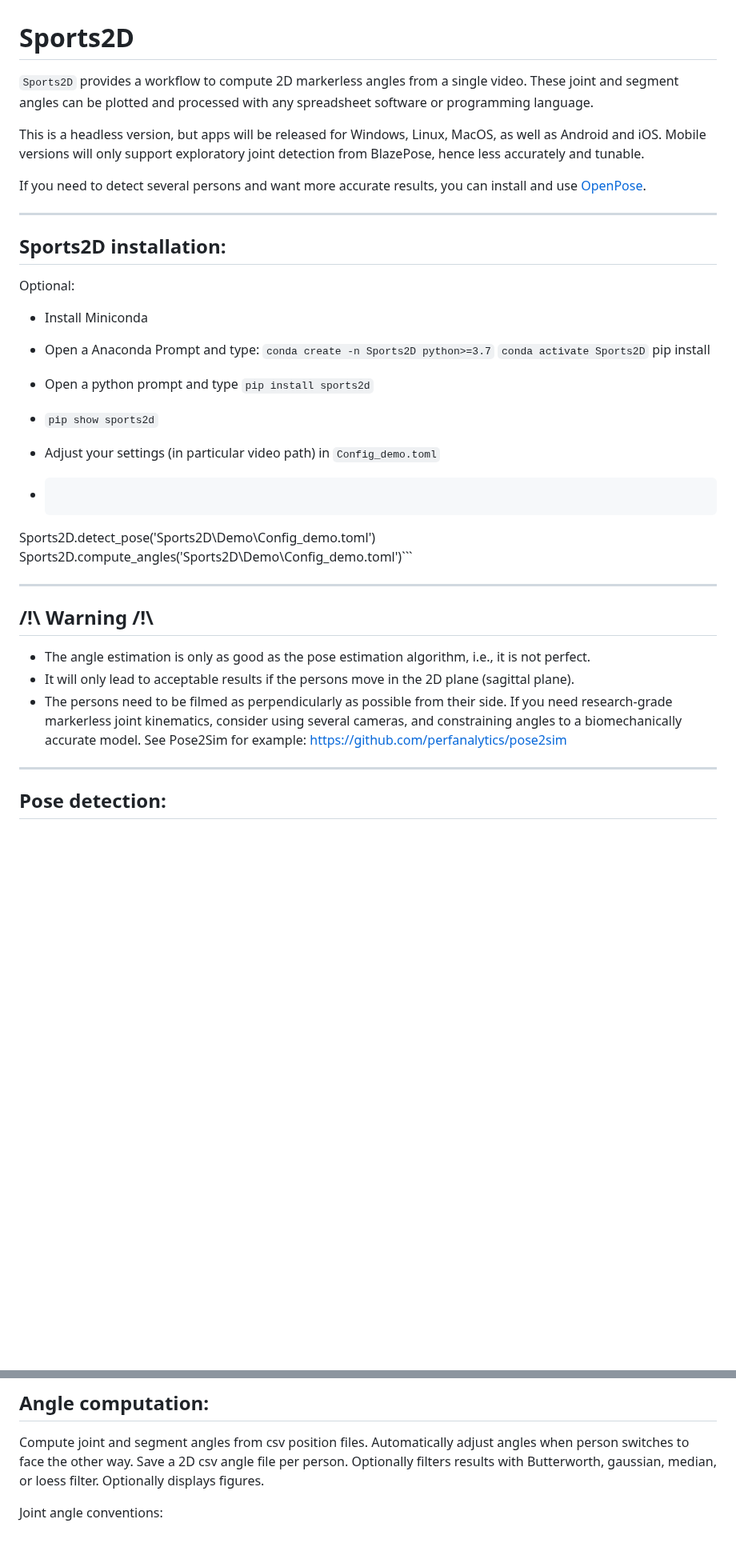
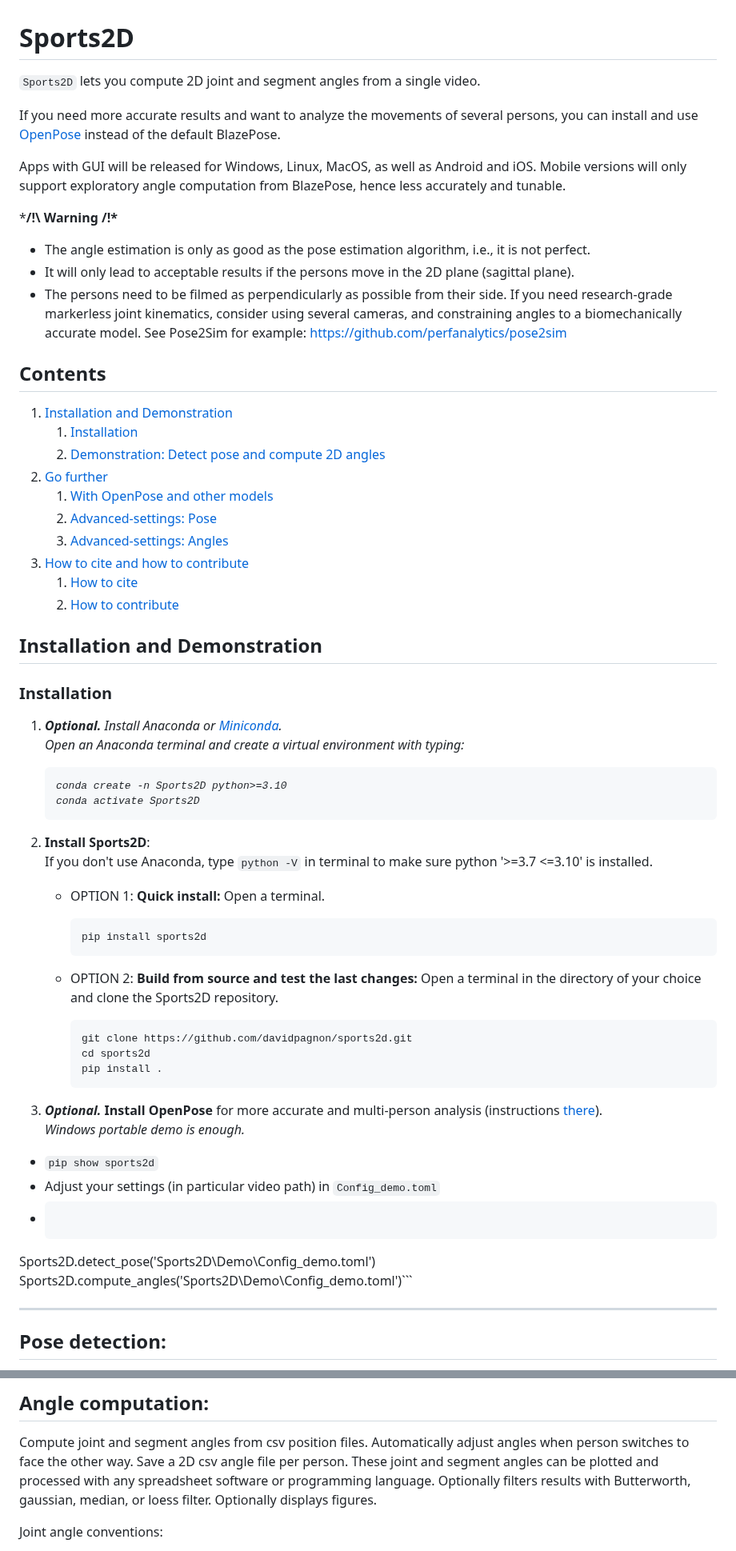
Before and after one commit to davidpagnon/Sports2D, a Markdown page: README.md, 2 parts joined by grey strips. Shown at 80% size. Drawn GitHub-style; blank space fills up the shorter version.

````diff
--- a/README.md
+++ b/README.md
@@ -10,40 +10,74 @@
 
 # Sports2D
 
-`Sports2D` provides a workflow to compute 2D markerless angles from a single video.
-These joint and segment angles can be plotted and processed with any spreadsheet software or programming language.
+`Sports2D` lets you compute 2D joint and segment angles from a single video.
 
-This is a headless version, but apps will be released for Windows, Linux, MacOS, as well as Android and iOS.
-Mobile versions will only support exploratory joint detection from BlazePose, hence less accurately and tunable.
+If you need more accurate results and want to analyze the movements of several persons, you can install and use [OpenPose](https://github.com/CMU-Perceptual-Computing-Lab/openpose/blob/master/doc/installation/0_index.md) instead of the default BlazePose.
 
-If you need to detect several persons and want more accurate results, you can install and use [OpenPose](https://github.com/CMU-Perceptual-Computing-Lab/openpose).
+Apps with GUI will be released for Windows, Linux, MacOS, as well as Android and iOS.
+Mobile versions will only support exploratory angle computation from BlazePose, hence less accurately and tunable.
 
------
-Sports2D installation:
------
-Optional:
-- Install Miniconda
-- Open a Anaconda Prompt and type:
-`conda create -n Sports2D python>=3.7`
-`conda activate Sports2D`
-pip install
+<!-- GIF HERE -->
 
-- Open a python prompt and type `pip install sports2d`
+
+***/!\ Warning /!\***
+
+- The angle estimation is only as good as the pose estimation algorithm, i.e., it is not perfect.
+- It will only lead to acceptable results if the persons move in the 2D plane (sagittal plane).
+- The persons need to be filmed as perpendicularly as possible from their side.
+If you need research-grade markerless joint kinematics, consider using several cameras,
+and constraining angles to a biomechanically accurate model. See Pose2Sim for example:
+https://github.com/perfanalytics/pose2sim
+
+
+## Contents
+1. [Installation and Demonstration](#installation-and-demonstration)
+   1. [Installation](#installation)
+   2. [Demonstration: Detect pose and compute 2D angles](#demonstration-detect-pose-and-compte-2d-angles)
+2. [Go further](#go-further)
+   1. [With OpenPose and other models](#with-openpose-and-other-models)
+   2. [Advanced-settings: Pose](#advanced-settings-pose)
+   3. [Advanced-settings: Angles](#advanced-settings-angles)
+3. [How to cite and how to contribute](#how-to-cite-and-how-to-contribute)
+   1. [How to cite](#how-to-cite)
+   2. [How to contribute](#how-to-contribute)
+
+## Installation and Demonstration
+
+### Installation
+
+1. ***Optional.*** *Install Anaconda or [Miniconda](https://docs.conda.io/en/latest/miniconda.html). \
+   Open an Anaconda terminal and create a virtual environment with typing:*
+   <pre><i>conda create -n Sports2D python>=3.10
+   conda activate Sports2D</i></pre>
+
+2. **Install Sports2D**: \
+If you don't use Anaconda, type `python -V` in terminal to make sure python '>=3.7 <=3.10' is installed.
+   - OPTION 1: **Quick install:** Open a terminal.
+       ```
+       pip install sports2d
+       ```
+
+   - OPTION 2: **Build from source and test the last changes:**
+     Open a terminal in the directory of your choice and clone the Sports2D repository.
+       ```
+       git clone https://github.com/davidpagnon/sports2d.git
+       cd sports2d
+       pip install .
+       ```
+
+1. ***Optional.*** **Install OpenPose** for more accurate and multi-person analysis (instructions [there](https://github.com/CMU-Perceptual-Computing-Lab/openpose/blob/master/doc/installation/0_index.md)). \
+*Windows portable demo is enough.*
+
+
+
 - `pip show sports2d`
 - Adjust your settings (in particular video path) in `Config_demo.toml`
 - ```from Sports2D import Sports2D
 Sports2D.detect_pose('Sports2D\Demo\Config_demo.toml')
 Sports2D.compute_angles('Sports2D\Demo\Config_demo.toml')```
 
------
-/!\ Warning /!\
------
-- The angle estimation is only as good as the pose estimation algorithm, i.e., it is not perfect.
-- It will only lead to acceptable results if the persons move in the 2D plane (sagittal plane).
-- The persons need to be filmed as perpendicularly as possible from their side.
-If you need research-grade markerless joint kinematics, consider using several cameras,
-and constraining angles to a biomechanically accurate model. See Pose2Sim for example:
-https://github.com/perfanalytics/pose2sim
+
 
 -----
 Pose detection:
@@ -64,7 +98,7 @@ Angle computation:
 -----
 Compute joint and segment angles from csv position files.
 Automatically adjust angles when person switches to face the other way.
-Save a 2D csv angle file per person.
+Save a 2D csv angle file per person. These joint and segment angles can be plotted and processed with any spreadsheet software or programming language.
 Optionally filters results with Butterworth, gaussian, median, or loess filter.
 Optionally displays figures.
 
````
